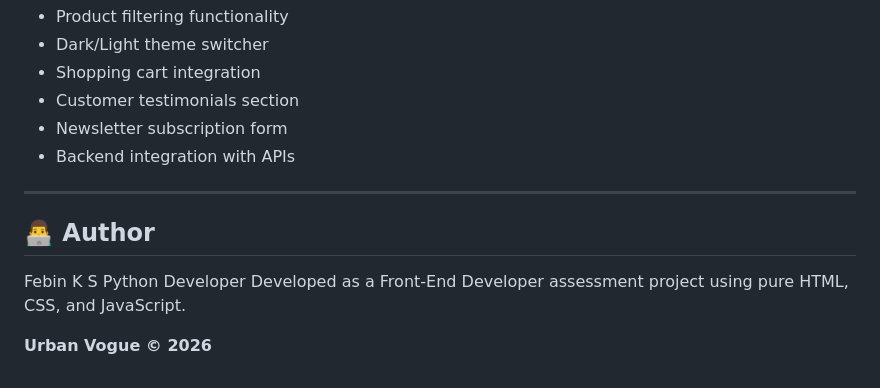
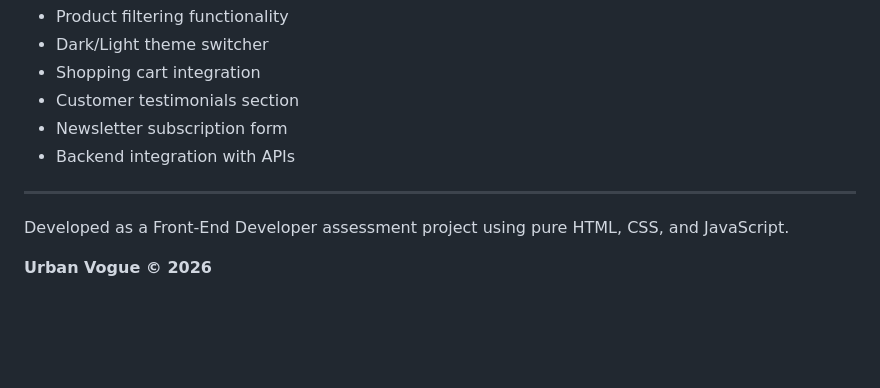
Before and after one commit to febinjhon0/clothing-brand-webpage, a Markdown page: README.md, the part around the change. GitHub-like rendering; blank space fills up the shorter version.

Commit message:
Remove author section from README
Removed author information from the README.

```diff
--- a/README.md
+++ b/README.md
@@ -182,9 +182,6 @@ Potential enhancements include:
 
 ---
 
-## 👨‍💻 Author
-Febin K S
-Python Developer
 Developed as a Front-End Developer assessment project using pure HTML, CSS, and JavaScript.
 
 **Urban Vogue © 2026**
```
